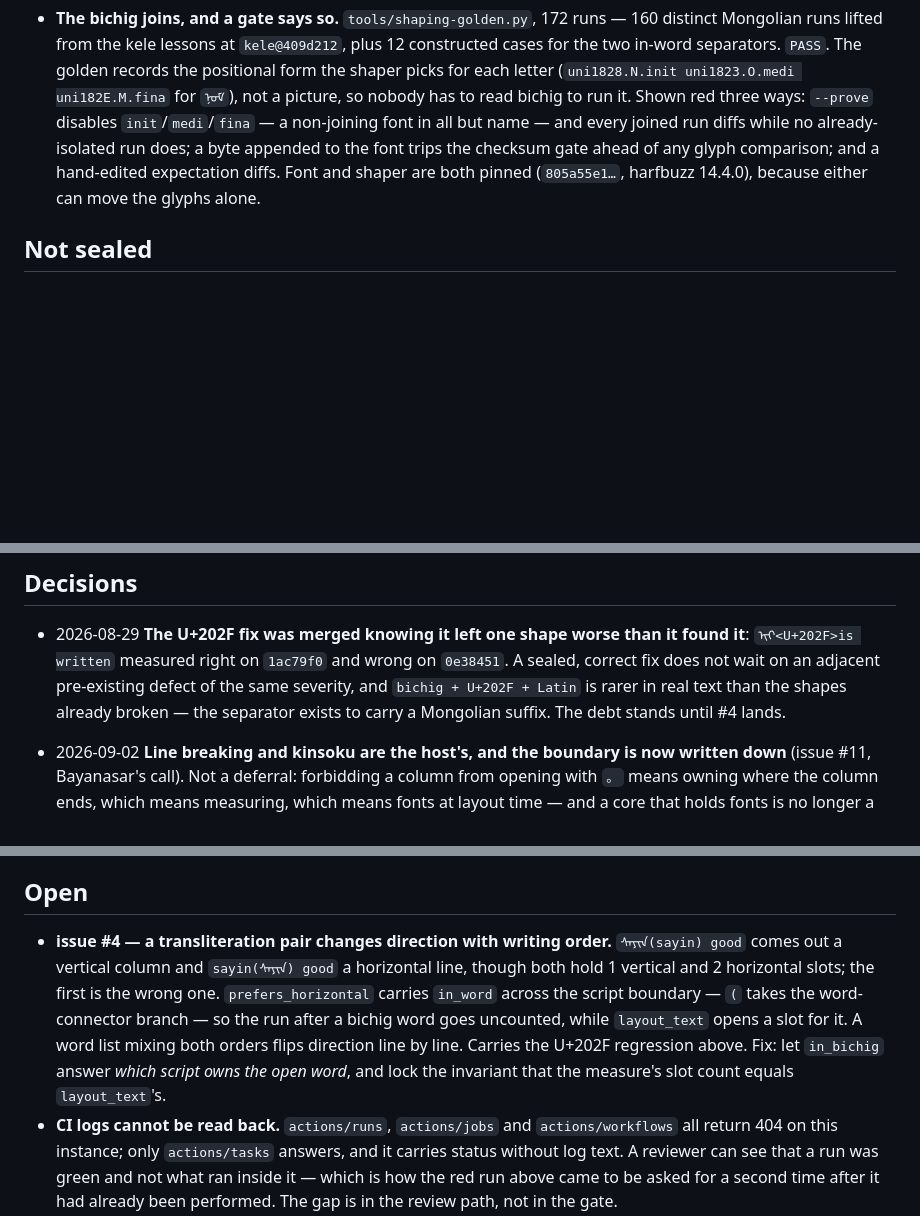
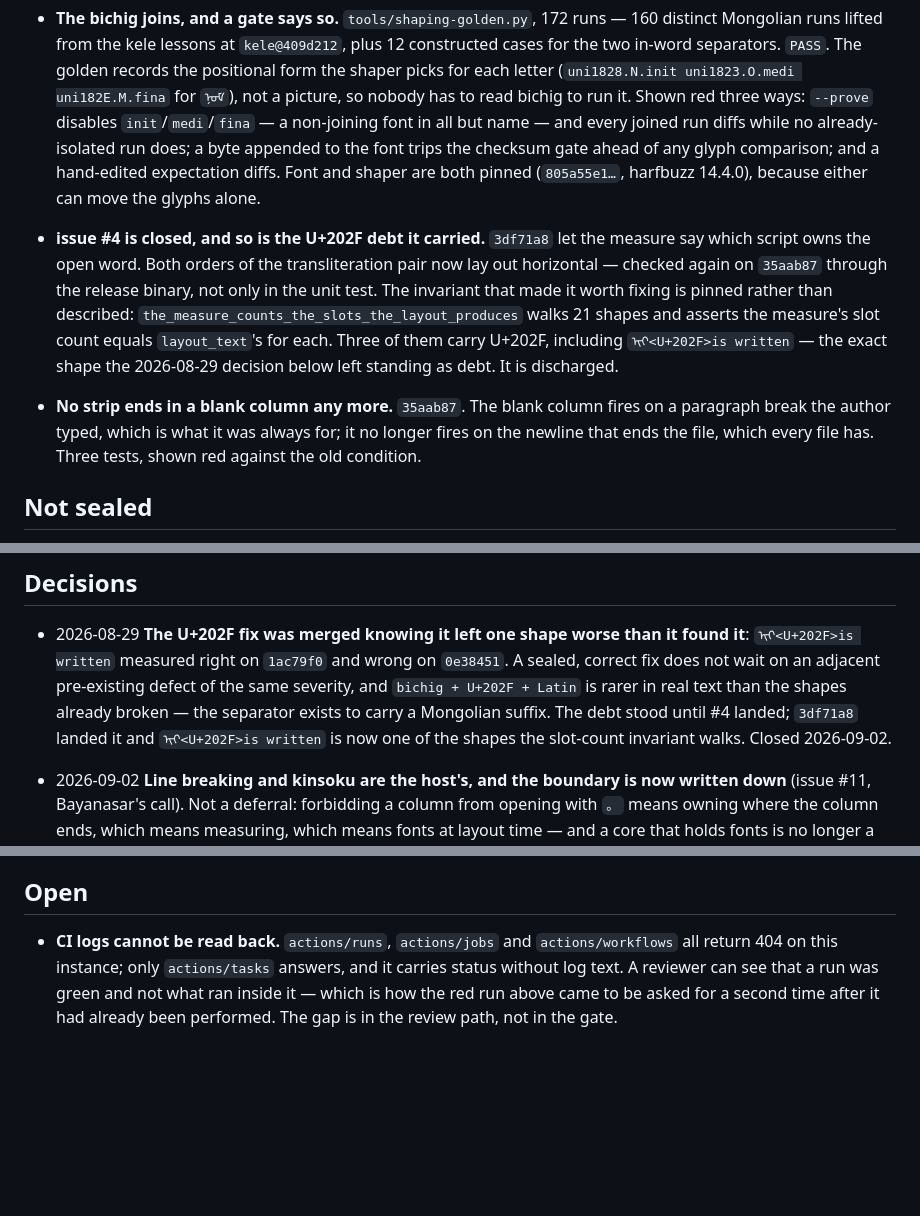
Before and after one commit to bayanasar/vertext, a Markdown page: PROGRESS.md, 3 parts joined by grey strips. Rendered like a GitHub page; blank space fills up the shorter version.

Commit message:
docs: #4 landed and took its debt with it; record what the record missed (#4)
PROGRESS listed issue #4 as Open. It has been fixed since 3df71a8, which is in
this branch's history — the entry outlived the work by two commits, and a
reader trusting the file would have gone looking for a bug that is not there.

Checked before moving it rather than taking the commit's word: both orders of
the transliteration pair now come out horizontal through the release binary,
which is the artifact kele actually shells out to, and the failing shape from
the issue does not reproduce.

The U+202F debt goes with it. The 2026-08-29 decision merged a fix knowing it
left `ᠢᠢ<U+202F>is written` measuring worse than it found it, and said the debt
stood until #4 landed. #4 landed. That exact shape is now one of three carrying
the separator among the 21 the slot-count invariant walks, so the thing that
made it a debt — nothing pinning it — is what changed.

Also records the blank-column fix from 35aab87, and two counts stated as
counts: 21 shapes in the invariant, 3 of them with U+202F. Both were read off
the test rather than remembered; the first draft of this entry said 22.

Co-Authored-By: Claude Opus 5 <noreply@anthropic.com>
Claude-Session: https://claude.ai/code/session_012utfZhYEgB7oQ7b6vX21B3

```diff
--- a/PROGRESS.md
+++ b/PROGRESS.md
@@ -48,6 +48,21 @@ nothing in the core may foreclose it.
   hand-edited expectation diffs. Font and shaper are both pinned
   (`805a55e1…`, harfbuzz 14.4.0), because either can move the glyphs alone.
 
+- **issue #4 is closed, and so is the U+202F debt it carried.** `3df71a8` let
+  the measure say which script owns the open word. Both orders of the
+  transliteration pair now lay out horizontal — checked again on `35aab87`
+  through the release binary, not only in the unit test.
+  The invariant that made it worth fixing is pinned rather than described:
+  `the_measure_counts_the_slots_the_layout_produces` walks 21 shapes and
+  asserts the measure's slot count equals `layout_text`'s for each. Three of
+  them carry U+202F, including `ᠢᠢ<U+202F>is written` — the exact shape the
+  2026-08-29 decision below left standing as debt. It is discharged.
+
+- **No strip ends in a blank column any more.** `35aab87`. The blank column
+  fires on a paragraph break the author typed, which is what it was always for;
+  it no longer fires on the newline that ends the file, which every file has.
+  Three tests, shown red against the old condition.
+
 ## Not sealed
 
 - **`page_style()` never declares `--vertext-column-height`.** Missing: any test
@@ -68,7 +83,9 @@ nothing in the core may foreclose it.
   `0e38451`. A sealed, correct fix does not wait on an adjacent pre-existing
   defect of the same severity, and `bichig + U+202F + Latin` is rarer in real
   text than the shapes already broken — the separator exists to carry a
-  Mongolian suffix. The debt stands until #4 lands.
+  Mongolian suffix. The debt stood until #4 landed; `3df71a8` landed it and
+  `ᠢᠢ<U+202F>is written` is now one of the shapes the slot-count invariant
+  walks. Closed 2026-09-02.
 
 - 2026-09-02 **Line breaking and kinsoku are the host's, and the boundary is
   now written down** (issue #11, Bayanasar's call). Not a deferral: forbidding a
@@ -100,15 +117,6 @@ nothing in the core may foreclose it.
 
 ## Open
 
-- **issue #4 — a transliteration pair changes direction with writing order.**
-  `ᠰᠠᠶᠢᠨ(sayin) good` comes out a vertical column and `sayin(ᠰᠠᠶᠢᠨ) good` a
-  horizontal line, though both hold 1 vertical and 2 horizontal slots; the first
-  is the wrong one. `prefers_horizontal` carries `in_word` across the script
-  boundary — `(` takes the word-connector branch — so the run after a bichig
-  word goes uncounted, while `layout_text` opens a slot for it. A word list
-  mixing both orders flips direction line by line. Carries the U+202F regression
-  above. Fix: let `in_bichig` answer *which script owns the open word*, and lock
-  the invariant that the measure's slot count equals `layout_text`'s.
 - **CI logs cannot be read back.** `actions/runs`, `actions/jobs` and
   `actions/workflows` all return 404 on this instance; only `actions/tasks`
   answers, and it carries status without log text. A reviewer can see that a
```
